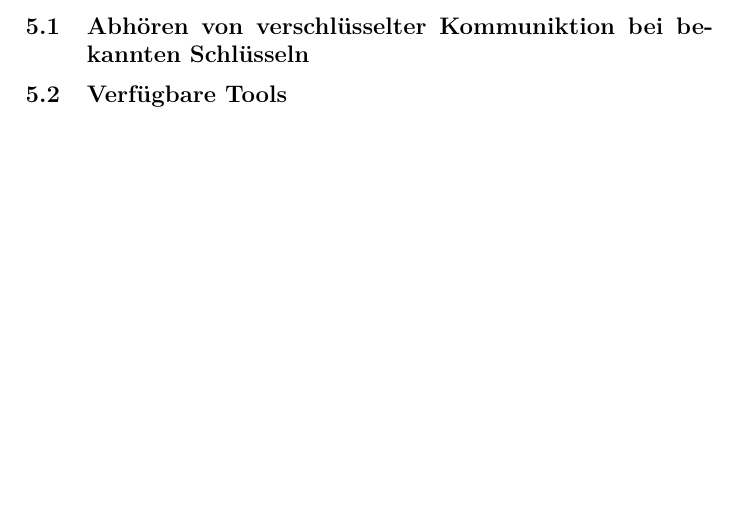
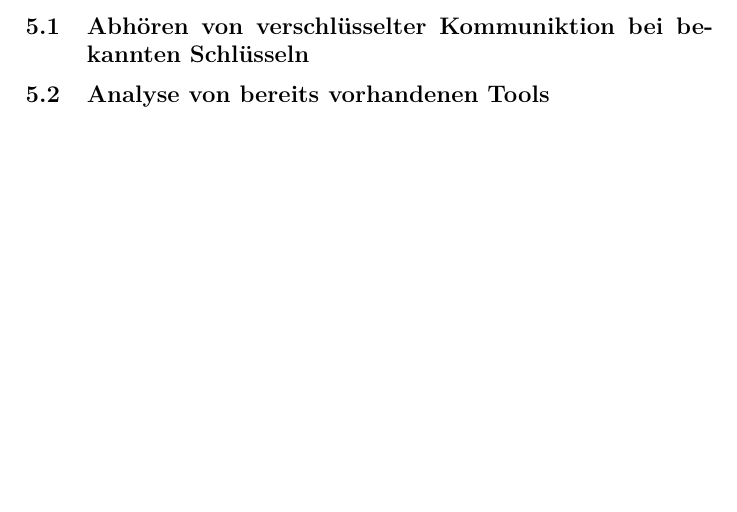
Before and after one commit to gnomengineer/Termpaper_KeyEscrow, a LaTeX document (A9_KeyEscrow.tex): part of page 6 of 9, cut so that both start at the same text. Compiled offline with pdfLaTeX.

```diff
--- a/A9_KeyEscrow.tex
+++ b/A9_KeyEscrow.tex
@@ -31,18 +31,24 @@
 \clearpage
 \section{Aktuelle Situation}
 	\subsection{Rechtliche Situation der Schweiz}
+		% Silvio
 	\subsection{Rechtliche Situation im Aussland}
+		% Silvio
 	\subsection{Position von Experten}
-
+		% Dani
 \clearpage
 \section{Anwendungsgebiet}
 	\subsection{Staatlich}
+		% voranalyse: Silvio
 	\subsection{Firmenintern}
+		% Jonas
 	\subsection{Key Escrow vs. Recovery Agents}
+		% Jonas
 \clearpage
 \section{Praktisches Beispiel}
 	\subsection{Abhören von verschlüsselter Kommuniktion bei bekannten Schlüsseln}
-	\subsection{Verfügbare Tools}
+	% TODO@16.11.
+	\subsection{Analyse von bereits vorhandenen Tools} % keine Enterprise-lösungen
 \clearpage
 \section{Zukunftsaussichten}
 \clearpage
```
